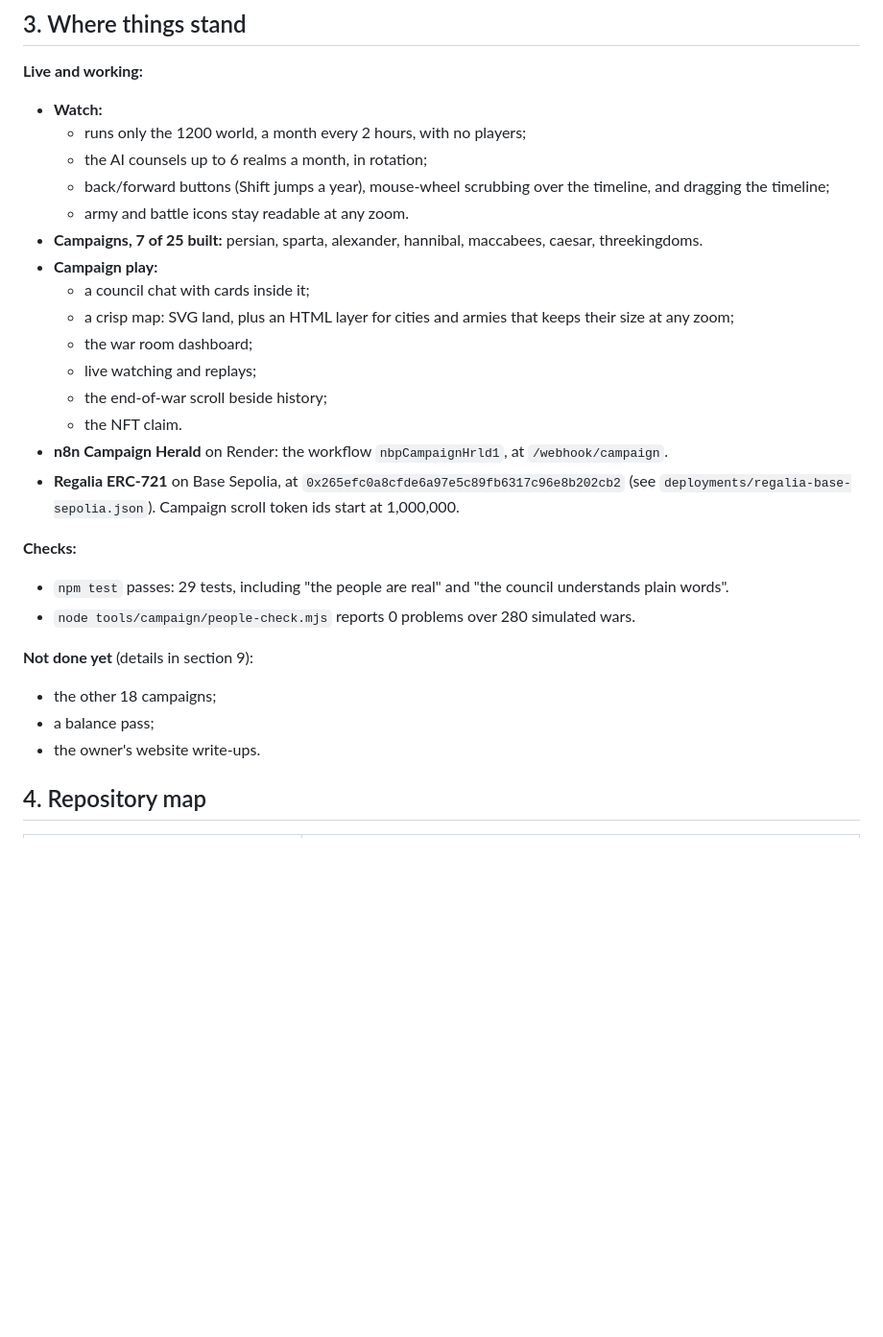
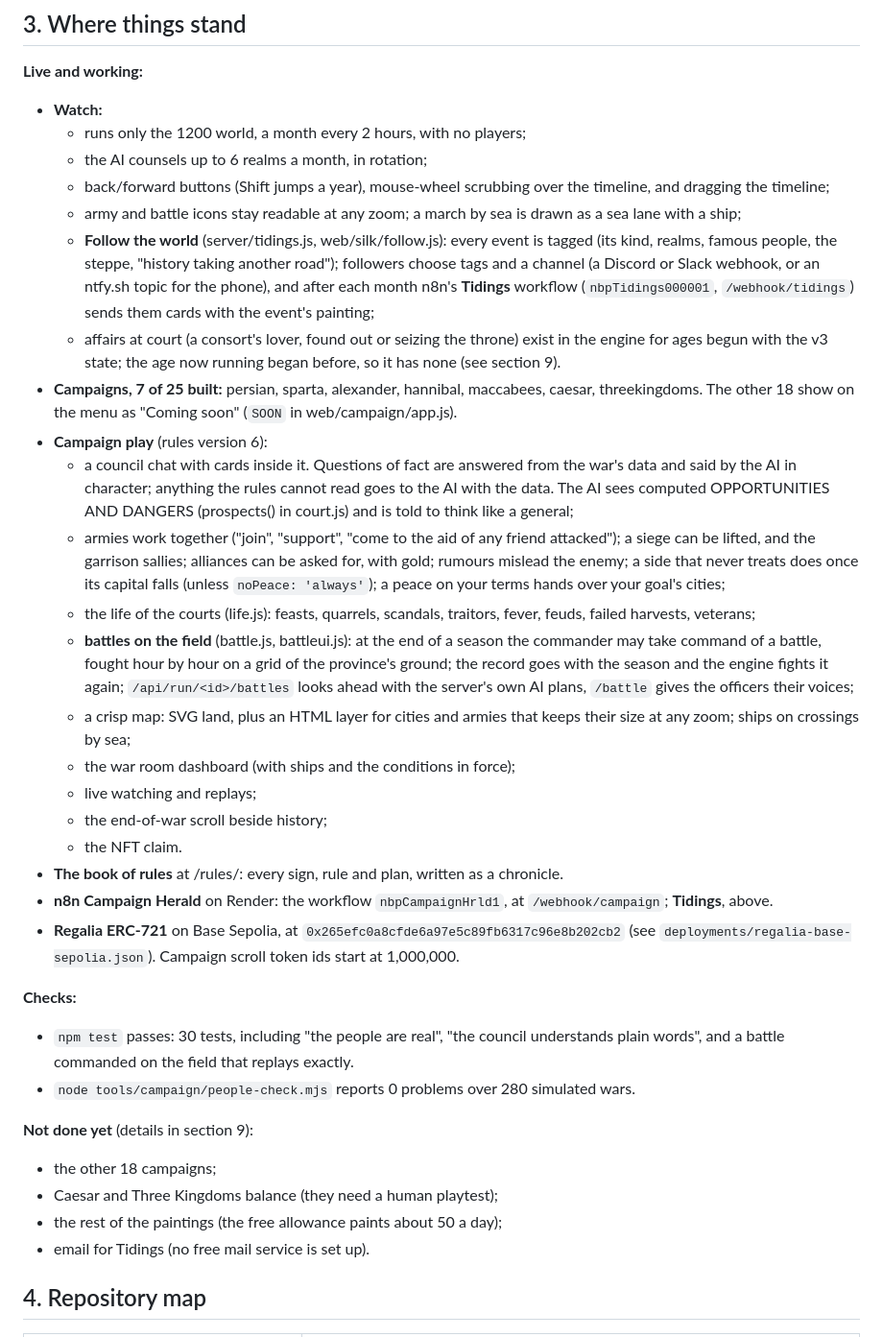
Before and after one commit to 0xWick/agentistan, a Markdown page: docs/HANDOVER.md, the part around one of its changes. Shown at 96% size. Rendered like a GitHub page; blank space fills up the shorter version.

Commit message:
Handover: what was built on 10 Oct (the council, armies together, alliances and rumours, the courts, the field of battle, fleets, Follow the world, affairs), and the owner's pending decisions
Co-Authored-By: Claude Opus 5.5 <noreply@anthropic.com>

```diff
--- a/docs/HANDOVER.md
+++ b/docs/HANDOVER.md
@@ -40,28 +40,49 @@ Keep to these unless the owner changes them.
   - runs only the 1200 world, a month every 2 hours, with no players;
   - the AI counsels up to 6 realms a month, in rotation;
   - back/forward buttons (Shift jumps a year), mouse-wheel scrubbing over the timeline, and dragging the timeline;
-  - army and battle icons stay readable at any zoom.
-- **Campaigns, 7 of 25 built:** persian, sparta, alexander, hannibal, maccabees, caesar, threekingdoms.
-- **Campaign play:**
-  - a council chat with cards inside it;
-  - a crisp map: SVG land, plus an HTML layer for cities and armies that keeps their size at any zoom;
-  - the war room dashboard;
+  - army and battle icons stay readable at any zoom; a march by sea is drawn as a sea lane with a ship;
+  - **Follow the world** (server/tidings.js, web/silk/follow.js): every event is tagged (its kind, realms, famous
+    people, the steppe, "history taking another road"); followers choose tags and a channel (a Discord or Slack
+    webhook, or an ntfy.sh topic for the phone), and after each month n8n's **Tidings** workflow
+    (`nbpTidings000001`, `/webhook/tidings`) sends them cards with the event's painting;
+  - affairs at court (a consort's lover, found out or seizing the throne) exist in the engine for ages begun with
+    the v3 state; the age now running began before, so it has none (see section 9).
+- **Campaigns, 7 of 25 built:** persian, sparta, alexander, hannibal, maccabees, caesar, threekingdoms. The other 18
+  show on the menu as "Coming soon" (`SOON` in web/campaign/app.js).
+- **Campaign play** (rules version 6):
+  - a council chat with cards inside it. Questions of fact are answered from the war's data and said by the AI in
+    character; anything the rules cannot read goes to the AI with the data. The AI sees computed OPPORTUNITIES AND
+    DANGERS (prospects() in court.js) and is told to think like a general;
+  - armies work together ("join", "support", "come to the aid of any friend attacked"); a siege can be lifted, and
+    the garrison sallies; alliances can be asked for, with gold; rumours mislead the enemy; a side that never treats
+    does once its capital falls (unless `noPeace: 'always'`); a peace on your terms hands over your goal's cities;
+  - the life of the courts (life.js): feasts, quarrels, scandals, traitors, fever, feuds, failed harvests, veterans;
+  - **battles on the field** (battle.js, battleui.js): at the end of a season the commander may take command of a
+    battle, fought hour by hour on a grid of the province's ground; the record goes with the season and the engine
+    fights it again; `/api/run/<id>/battles` looks ahead with the server's own AI plans, `/battle` gives the officers
+    their voices;
+  - a crisp map: SVG land, plus an HTML layer for cities and armies that keeps their size at any zoom; ships on
+    crossings by sea;
+  - the war room dashboard (with ships and the conditions in force);
   - live watching and replays;
   - the end-of-war scroll beside history;
   - the NFT claim.
-- **n8n Campaign Herald** on Render: the workflow `nbpCampaignHrld1`, at `/webhook/campaign`.
+- **The book of rules** at /rules/: every sign, rule and plan, written as a chronicle.
+- **n8n Campaign Herald** on Render: the workflow `nbpCampaignHrld1`, at `/webhook/campaign`; **Tidings**, above.
 - **Regalia ERC-721** on Base Sepolia, at `0x265efc0a8cfde6a97e5c89fb6317c96e8b202cb2` (see `deployments/regalia-base-sepolia.json`). Campaign scroll token ids start at 1,000,000.
 
 **Checks:**
 
-- `npm test` passes: 29 tests, including "the people are real" and "the council understands plain words".
+- `npm test` passes: 30 tests, including "the people are real", "the council understands plain words", and a battle
+  commanded on the field that replays exactly.
 - `node tools/campaign/people-check.mjs` reports 0 problems over 280 simulated wars.
 
 **Not done yet** (details in section 9):
 
 - the other 18 campaigns;
-- a balance pass;
-- the owner's website write-ups.
+- Caesar and Three Kingdoms balance (they need a human playtest);
+- the rest of the paintings (the free allowance paints about 50 a day);
+- email for Tidings (no free mail service is set up).
 
 ## 4. Repository map
 
```
Also changed, not shown: other parts of docs/HANDOVER.md (+12 -1 lines).
